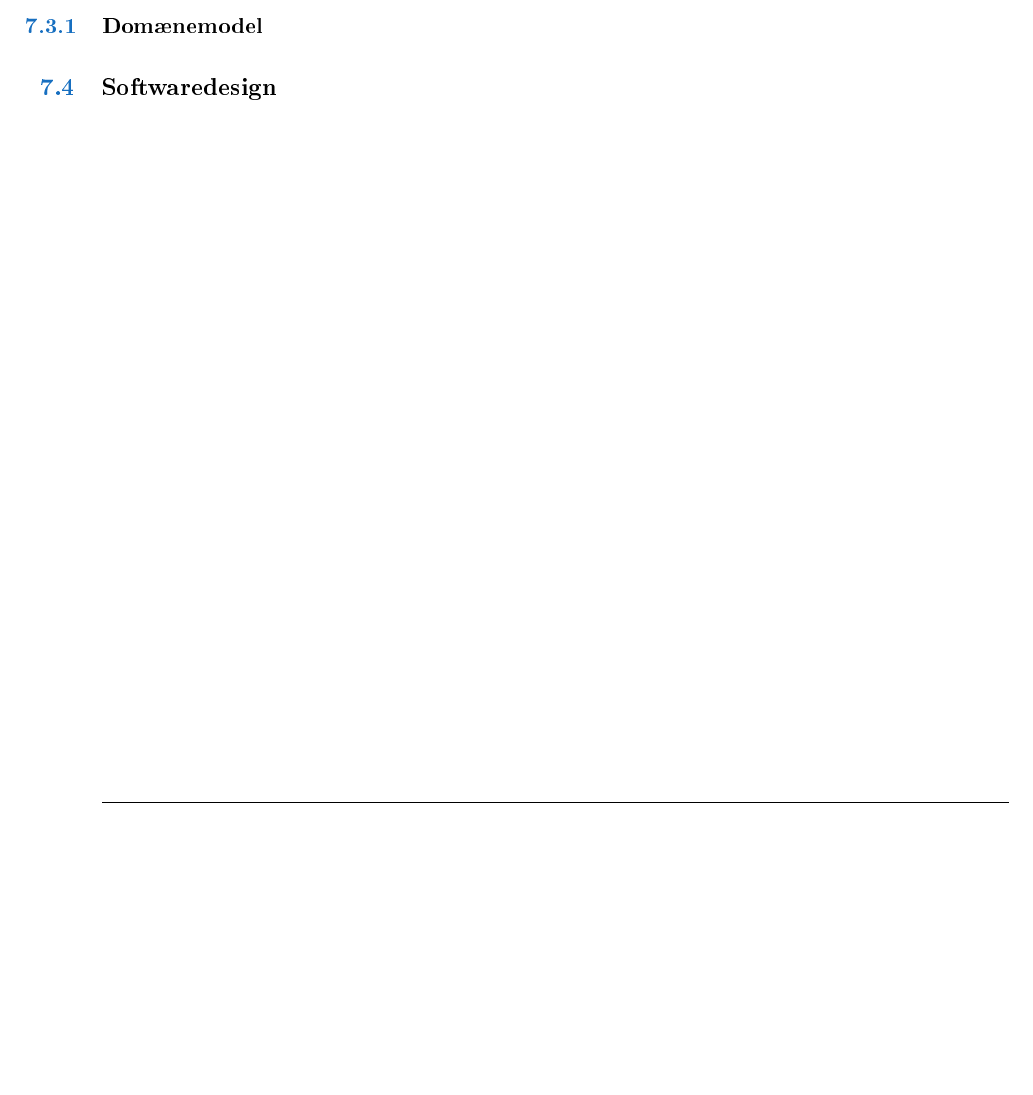
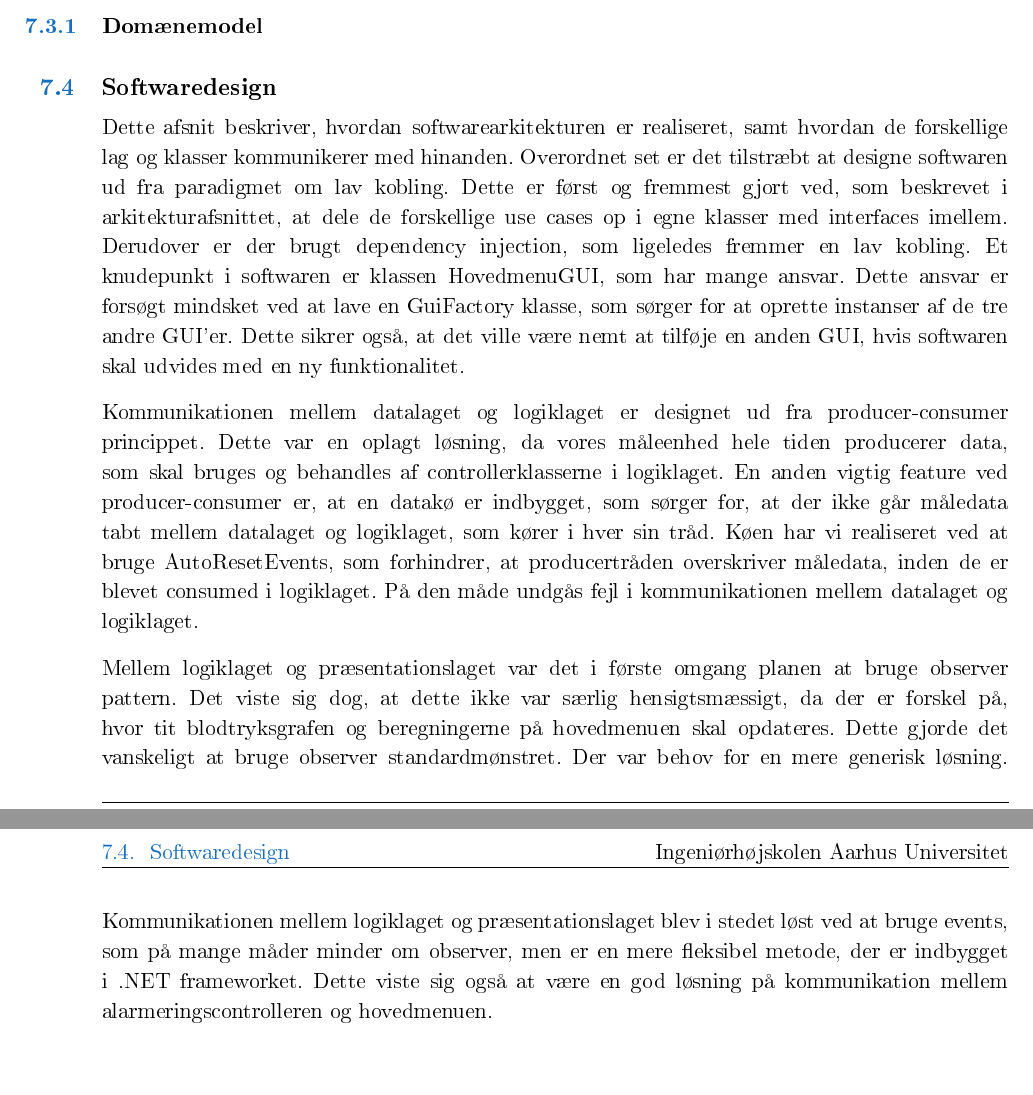
Before and after one commit to carolinekdl/LaTex---3.-Semesterprojekt, a LaTeX book (Rapport/Projektrapport.tex, which reads Rapport/Arkitektur_og_design/Design_Software/design_software.tex): part of page 16 of 25 before the commit and two parts of pages 16 and 17 of 26 after it, the two joined at a grey line, cut so that both start at the same text, the shorter picture padded with empty space. The pictures show the PDF file Rapport/Projektrapport.pdf that the author committed with the source.

Commit message:
Skrevet softwaredesign afsnit

```diff
--- a/Rapport/Arkitektur_og_design/Design_Software/design_software.tex
+++ b/Rapport/Arkitektur_og_design/Design_Software/design_software.tex
@@ -1 +1,6 @@
 \section{Softwaredesign}
+Dette afsnit beskriver, hvordan softwarearkitekturen er realiseret, samt hvordan de forskellige lag og klasser kommunikerer med hinanden. Overordnet set er det tilstræbt at designe softwaren ud fra paradigmet om lav kobling. Dette er først og fremmest gjort ved, som beskrevet i arkitekturafsnittet, at dele de forskellige use cases op i egne klasser med interfaces imellem. Derudover er der brugt dependency injection, som ligeledes fremmer en lav kobling. Et knudepunkt i softwaren er klassen HovedmenuGUI, som har mange ansvar. Dette ansvar er forsøgt mindsket ved at lave en GuiFactory klasse, som sørger for at oprette instanser af de tre andre GUI'er. Dette sikrer også, at det ville være nemt at tilføje en anden GUI, hvis softwaren skal udvides med en ny funktionalitet.
+
+Kommunikationen mellem datalaget og logiklaget er designet ud fra producer-consumer princippet. Dette var en oplagt løsning, da vores måleenhed hele tiden producerer data, som skal bruges og behandles af controllerklasserne i logiklaget. En anden vigtig feature ved producer-consumer er, at en datakø er indbygget, som sørger for, at der ikke går måledata tabt mellem datalaget og logiklaget, som kører i hver sin tråd. Køen har vi realiseret ved at bruge AutoResetEvents, som forhindrer, at producertråden overskriver måledata, inden de er blevet consumed i logiklaget. På den måde undgås fejl i kommunikationen mellem datalaget og logiklaget.
+
+Mellem logiklaget og præsentationslaget var det i første omgang planen at bruge observer pattern. Det viste sig dog, at dette ikke var særlig hensigtsmæssigt, da der er forskel på, hvor tit blodtryksgrafen og beregningerne på hovedmenuen skal opdateres. Dette gjorde det vanskeligt at bruge observer standardmønstret. Der var behov for en mere generisk løsning. Kommunikationen mellem logiklaget og præsentationslaget blev i stedet løst ved at bruge events, som på mange måder minder om observer, men er en mere fleksibel metode, der er indbygget i .NET frameworket. Dette viste sig også at være en god løsning på kommunikation mellem alarmeringscontrolleren og hovedmenuen.
```
Also changed, not shown: Rapport/Projektrapport.pdf, 6 other files.
